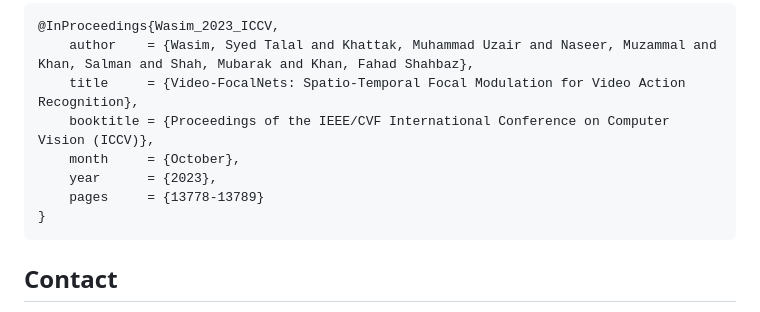
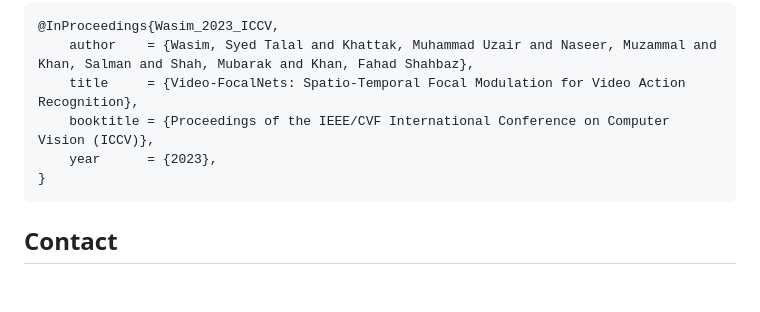
Before and after one commit to TalalWasim/Video-FocalNets, a Markdown page: README.md, the part around the change. Rendered like a GitHub page; blank space fills up the shorter version.

````diff
--- a/README.md
+++ b/README.md
@@ -173,9 +173,7 @@ If you find our work, this repository, or pretrained models useful, please consi
     author    = {Wasim, Syed Talal and Khattak, Muhammad Uzair and Naseer, Muzammal and Khan, Salman and Shah, Mubarak and Khan, Fahad Shahbaz},
     title     = {Video-FocalNets: Spatio-Temporal Focal Modulation for Video Action Recognition},
     booktitle = {Proceedings of the IEEE/CVF International Conference on Computer Vision (ICCV)},
-    month     = {October},
     year      = {2023},
-    pages     = {13778-13789}
 }
 ```
 
````
